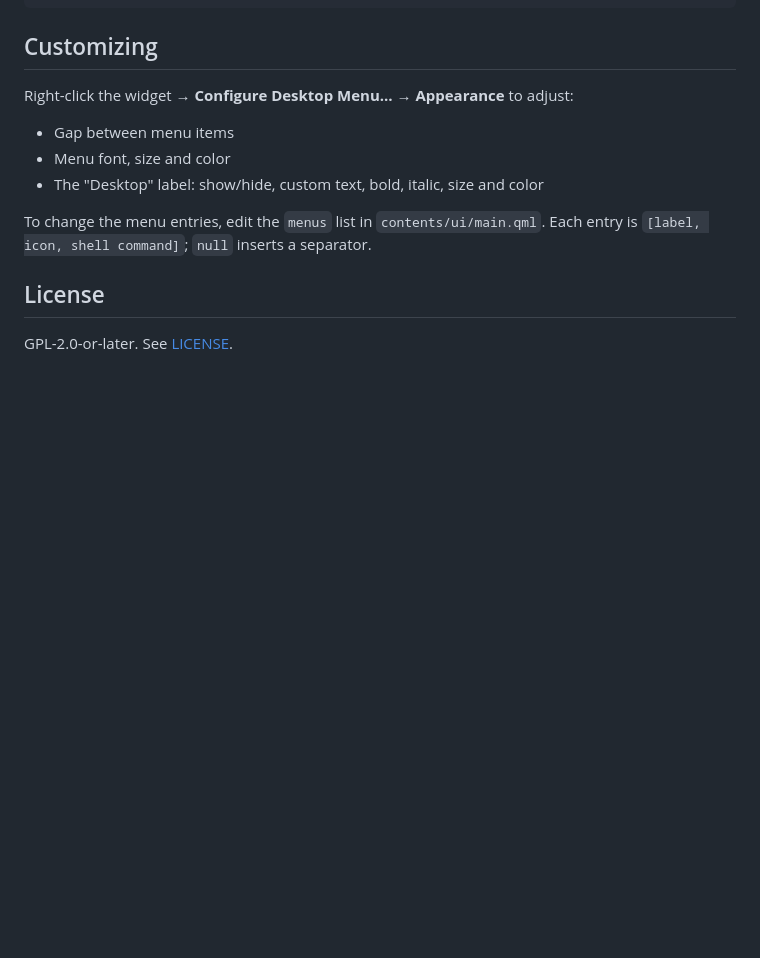
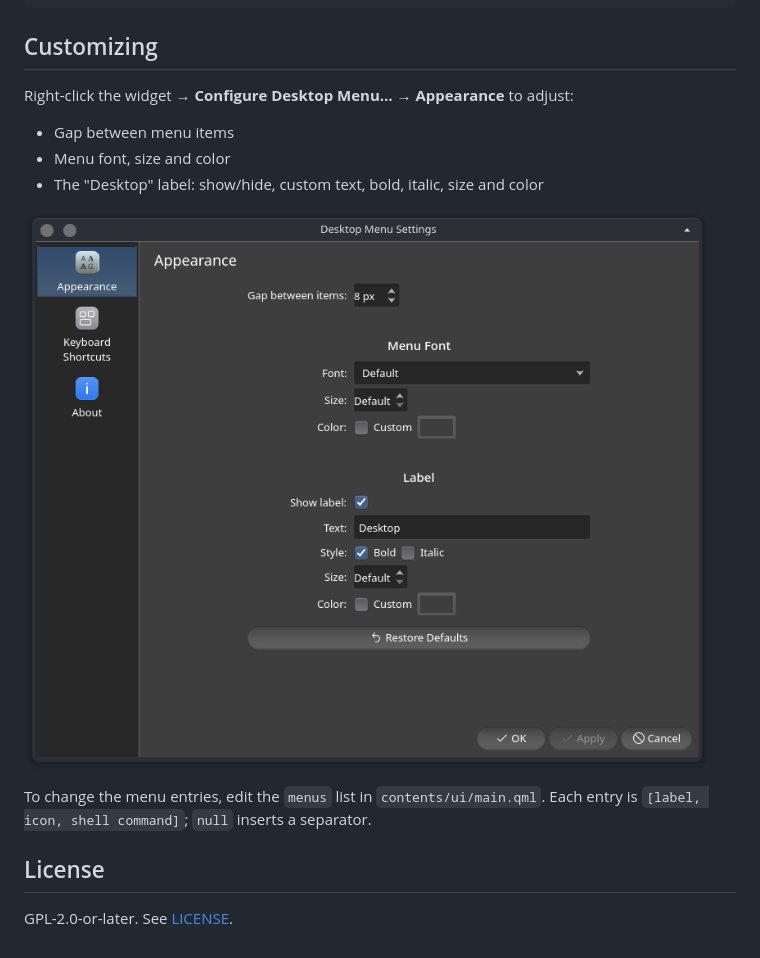
Before and after one commit to sidneicjr28/plasma-desktop-menu, a Markdown page: README.md, the part around the change. Drawn GitHub-style; pictures changed too: screenshots/settings.png (added); blank space fills up the shorter version.

Commit message:
Add Appearance settings screenshot to README

```diff
--- a/README.md
+++ b/README.md
@@ -66,6 +66,8 @@ Right-click the widget → **Configure Desktop Menu…** → **Appearance** to a
 - Menu font, size and color
 - The "Desktop" label: show/hide, custom text, bold, italic, size and color
 
+![Appearance settings page](screenshots/settings.png)
+
 To change the menu entries, edit the `menus` list in `contents/ui/main.qml`. Each entry is `[label, icon, shell command]`; `null` inserts a separator.
 
 ## License
```
